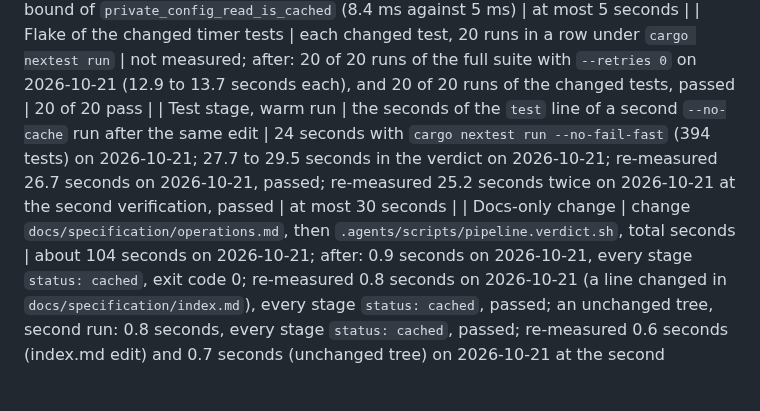
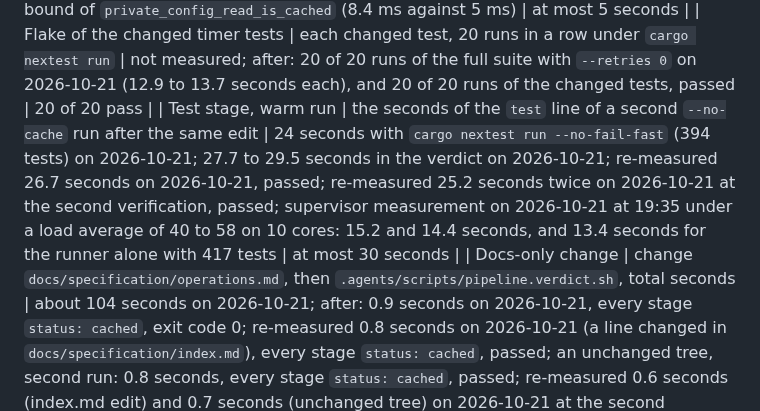
Before and after one commit to desek/agentloupe, a Markdown page: docs/specification/operations.md, the part around the change. GitHub-like rendering; blank space fills up the shorter version.

Commit message:
docs(cr): mark CR-0017 implemented and record the supervisor's test-stage measurement under load

```diff
--- a/docs/specification/operations.md
+++ b/docs/specification/operations.md
@@ -199,7 +199,7 @@ To see a day before the nightly publish, run the aggregate subcommand for that d
 | Test stage with the timer rule | the seconds of the `test` line of a second `.agents/scripts/pipeline.verdict.sh --no-cache` run, warm tree | 26.7 seconds for 394 tests on 2026-10-21; after: 14.5 and 14.0 seconds for 417 tests on 2026-10-21, every stage `status: passed`, passed; re-measured at the verification on 2026-10-21 with a load average of 19 to 40 on 10 cores from other processes: 16.7 and 18.1 seconds in the verdict, and 14.5, 19.6, 16.8, 16.4, and 17.4 seconds for `pipeline.test.sh`, all tests passed, failed; re-measured at the second verification on 2026-10-21 with a load average of 14 to 23 on 10 cores from other processes: 21.7 and 21.5 seconds for `pipeline.test.sh`, `status: passed`, failed, because the load from other processes blocks the measurement | under 15 seconds, all tests pass |
 | Slowest test | the slowest test in the summary of `cargo nextest run` | about 10 seconds or more on 2026-10-21 (15.0 seconds for the heartbeat test); after: 3.8 seconds on 2026-10-21, the slowest of 20 runs, passed; re-measured 5.4 seconds on 2026-10-21 at the verification under the same load (`whole_tree_hit_refreshes_stage_fingerprints`, not a timer test), the slowest of 20 runs, failed; 15 of 20 runs passed, the 5 failures are the wall-clock p95 bound of `private_config_read_is_cached` (8.4 ms against 5 ms) | at most 5 seconds |
 | Flake of the changed timer tests | each changed test, 20 runs in a row under `cargo nextest run` | not measured; after: 20 of 20 runs of the full suite with `--retries 0` on 2026-10-21 (12.9 to 13.7 seconds each), and 20 of 20 runs of the changed tests, passed | 20 of 20 pass |
-| Test stage, warm run | the seconds of the `test` line of a second `--no-cache` run after the same edit | 24 seconds with `cargo nextest run --no-fail-fast` (394 tests) on 2026-10-21; 27.7 to 29.5 seconds in the verdict on 2026-10-21; re-measured 26.7 seconds on 2026-10-21, passed; re-measured 25.2 seconds twice on 2026-10-21 at the second verification, passed | at most 30 seconds |
+| Test stage, warm run | the seconds of the `test` line of a second `--no-cache` run after the same edit | 24 seconds with `cargo nextest run --no-fail-fast` (394 tests) on 2026-10-21; 27.7 to 29.5 seconds in the verdict on 2026-10-21; re-measured 26.7 seconds on 2026-10-21, passed; re-measured 25.2 seconds twice on 2026-10-21 at the second verification, passed; supervisor measurement on 2026-10-21 at 19:35 under a load average of 40 to 58 on 10 cores: 15.2 and 14.4 seconds, and 13.4 seconds for the runner alone with 417 tests | at most 30 seconds |
 | Docs-only change | change `docs/specification/operations.md`, then `.agents/scripts/pipeline.verdict.sh`, total seconds | about 104 seconds on 2026-10-21; after: 0.9 seconds on 2026-10-21, every stage `status: cached`, exit code 0; re-measured 0.8 seconds on 2026-10-21 (a line changed in `docs/specification/index.md`), every stage `status: cached`, passed; an unchanged tree, second run: 0.8 seconds, every stage `status: cached`, passed; re-measured 0.6 seconds (index.md edit) and 0.7 seconds (unchanged tree) on 2026-10-21 at the second verification, passed | at most 3 seconds, every stage `status: cached`, exit code 0 |
 | Web-only change | change a file under `web/`, then `.agents/scripts/pipeline.verdict.sh` | about 104 seconds on 2026-10-21; after: 282.9 seconds on 2026-10-21; every stage ran: lint and test because `build.rs` embeds `web/`, format because its last passed fingerprint was of a Rust edit that was reverted before; re-measured 325.6 seconds on 2026-10-21 after a Rust edit, its revert, and one cached run: format `status: passed` (not cached), lint 45.5, test 225.7, web, and image `status: passed`, failed, because the cached run of the reverted tree matched the key of the whole tree and did not write the format fingerprint again; re-measured 332.4 seconds on 2026-10-21 at the second verification: format `status: cached`, lint 44.0, test 234.8, web 0.4, image 52.4, all `status: passed`, passed | format `status: cached`; lint, test, web, and image `status: passed`, because `build.rs` embeds `web/` and the Dockerfile copies `web`. Changed on 2026-10-21 from "format, lint, and test `status: cached`", because a test reads `web/` and the crate embeds it, so a cached test stage could pass content that a full run fails |
 | Fingerprint cost | the timing line on stderr of the fingerprint script | none, a new measurement; 0.56 to 0.74 seconds on 2026-10-21 | at most 1 second |
```
Also changed, not shown: docs/cr/CR-0017-timer-tests.md (+1 -1 lines).
